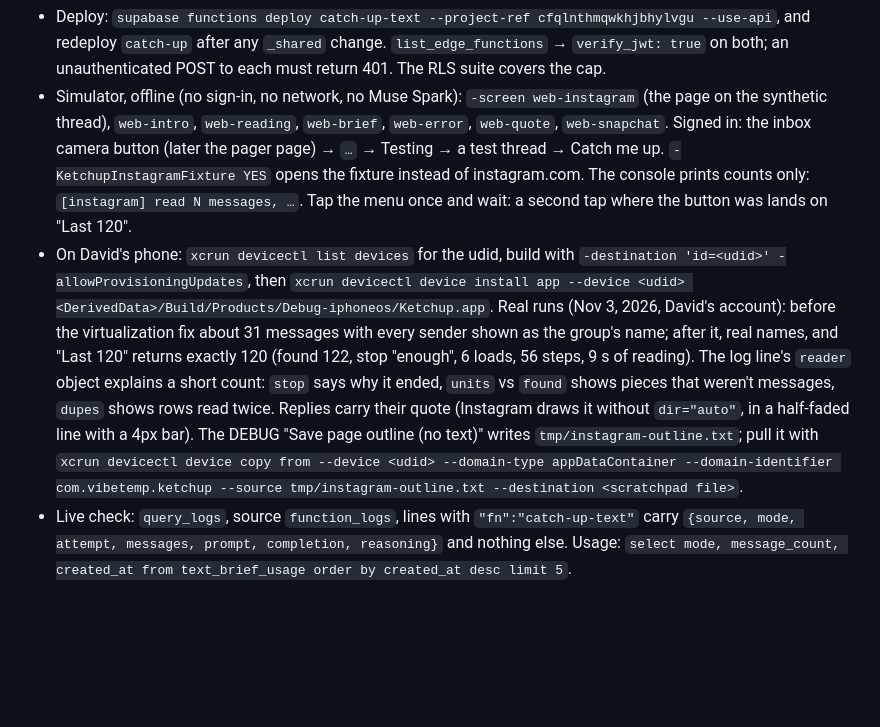
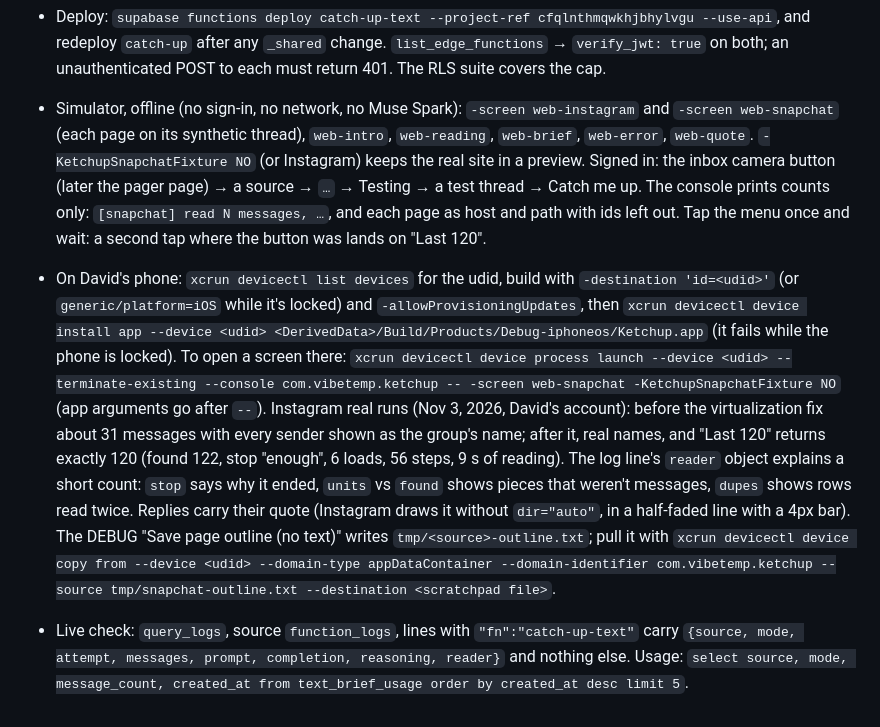
Before and after one commit to DavidNichols1/TLDR, a Markdown page: CLAUDE.md, the part around one of its changes. Rendered like a GitHub page; blank space fills up the shorter version.

```diff
--- a/CLAUDE.md
+++ b/CLAUDE.md
@@ -92,23 +112,27 @@ source). Edge function `catch-up-text`, migration `0004_text_brief_usage`. READM
 - Deploy: `supabase functions deploy catch-up-text --project-ref cfqlnthmqwkhjbhylvgu --use-api`,
   and redeploy `catch-up` after any `_shared` change. `list_edge_functions` → `verify_jwt: true`
   on both; an unauthenticated POST to each must return 401. The RLS suite covers the cap.
-- Simulator, offline (no sign-in, no network, no Muse Spark): `-screen web-instagram` (the page
-  on the synthetic thread), `web-intro`, `web-reading`, `web-brief`, `web-error`, `web-quote`,
-  `web-snapchat`. Signed in: the inbox camera button (later the pager page) → `…` → Testing →
-  a test thread → Catch me up. `-KetchupInstagramFixture YES` opens the fixture instead of
-  instagram.com. The console prints counts only: `[instagram] read N messages, …`. Tap the
+- Simulator, offline (no sign-in, no network, no Muse Spark): `-screen web-instagram` and
+  `-screen web-snapchat` (each page on its synthetic thread), `web-intro`, `web-reading`,
+  `web-brief`, `web-error`, `web-quote`. `-KetchupSnapchatFixture NO` (or Instagram) keeps the
+  real site in a preview. Signed in: the inbox camera button (later the pager page) → a source →
+  `…` → Testing → a test thread → Catch me up. The console prints counts only:
+  `[snapchat] read N messages, …`, and each page as host and path with ids left out. Tap the
   menu once and wait: a second tap where the button was lands on "Last 120".
 - On David's phone: `xcrun devicectl list devices` for the udid, build with
-  `-destination 'id=<udid>' -allowProvisioningUpdates`, then
-  `xcrun devicectl device install app --device <udid> <DerivedData>/Build/Products/Debug-iphoneos/Ketchup.app`.
-  Real runs (Nov 3, 2026, David's account): before the virtualization fix about 31 messages
-  with every sender shown as the group's name; after it, real names, and "Last 120" returns
-  exactly 120 (found 122, stop "enough", 6 loads, 56 steps, 9 s of reading). The log line's
-  `reader` object explains a short count: `stop` says why it ended, `units` vs `found` shows
-  pieces that weren't messages, `dupes` shows rows read twice. Replies carry their quote
-  (Instagram draws it without `dir="auto"`, in a half-faded line with a 4px bar). The DEBUG
-  "Save page outline (no text)" writes `tmp/instagram-outline.txt`; pull it with
-  `xcrun devicectl device copy from --device <udid> --domain-type appDataContainer --domain-identifier com.vibetemp.ketchup --source tmp/instagram-outline.txt --destination <scratchpad file>`.
+  `-destination 'id=<udid>'` (or `generic/platform=iOS` while it's locked) and
+  `-allowProvisioningUpdates`, then
+  `xcrun devicectl device install app --device <udid> <DerivedData>/Build/Products/Debug-iphoneos/Ketchup.app`
+  (it fails while the phone is locked). To open a screen there:
+  `xcrun devicectl device process launch --device <udid> --terminate-existing --console com.vibetemp.ketchup -- -screen web-snapchat -KetchupSnapchatFixture NO`
+  (app arguments go after `--`). Instagram real runs (Nov 3, 2026, David's account): before the
+  virtualization fix about 31 messages with every sender shown as the group's name; after it,
+  real names, and "Last 120" returns exactly 120 (found 122, stop "enough", 6 loads, 56 steps,
+  9 s of reading). The log line's `reader` object explains a short count: `stop` says why it
+  ended, `units` vs `found` shows pieces that weren't messages, `dupes` shows rows read twice.
+  Replies carry their quote (Instagram draws it without `dir="auto"`, in a half-faded line with
+  a 4px bar). The DEBUG "Save page outline (no text)" writes `tmp/<source>-outline.txt`; pull it
+  with `xcrun devicectl device copy from --device <udid> --domain-type appDataContainer --domain-identifier com.vibetemp.ketchup --source tmp/snapchat-outline.txt --destination <scratchpad file>`.
 - Live check: `query_logs`, source `function_logs`, lines with `"fn":"catch-up-text"` carry
-  `{source, mode, attempt, messages, prompt, completion, reasoning}` and nothing else. Usage:
-  `select mode, message_count, created_at from text_brief_usage order by created_at desc limit 5`.
+  `{source, mode, attempt, messages, prompt, completion, reasoning, reader}` and nothing else.
+  Usage: `select source, mode, message_count, created_at from text_brief_usage order by created_at desc limit 5`.
```
Also changed, not shown: other parts of CLAUDE.md (+37 -17 lines), docs/DESIGN.md (+5 -6 lines), docs/screens/webchat/web-snapchat-light.png, 1 other file.
